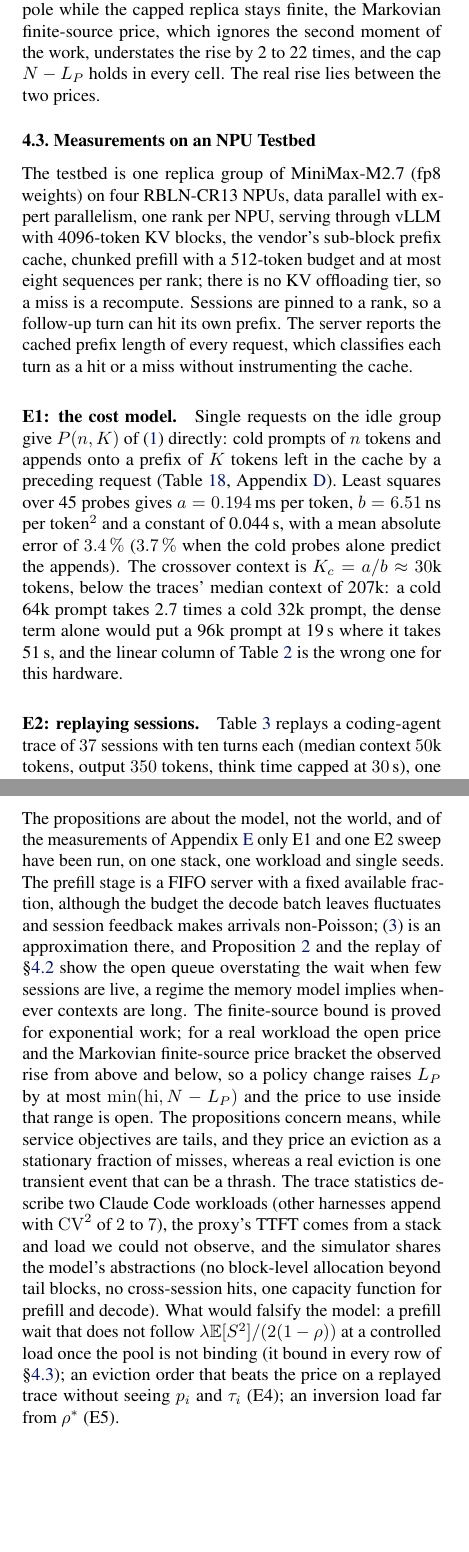
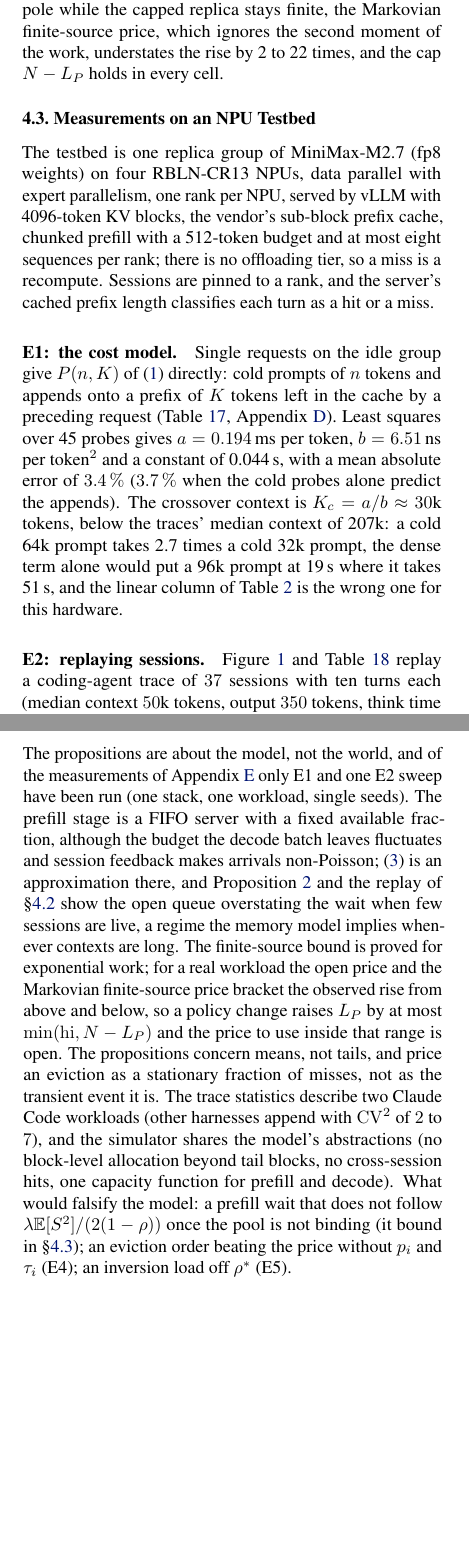
Before and after one commit to servingQ/serving-queue-theory, a LaTeX paper (paper/main.tex, which reads paper/simulation.tex): two parts of the columns of pages 7 and 8 of 16 before the commit and two parts of the columns of pages 7 and 8 of 17 after it, joined at a grey line, cut so that both start at the same text, the shorter picture padded with empty space. Compiled offline with pdfLaTeX.

Commit message:
v0.11: E2 figure in §4.3, E2 table and E1 figure in App. E; main text fits eight pages
Co-Authored-By: Claude Fable 5.1 <noreply@anthropic.com>

```diff
--- a/paper/main.tex
+++ b/paper/main.tex
@@ -763,4 +763,3 @@ first prompts and rare misses, not by the appends, as the replay of
 
 \subsection{Measurements on an NPU Testbed}\label{sec:exp-testbed}
 
-\input{exp/tab-e2}
@@ -767,13 +775,13 @@ first prompts and rare misses, not by the appends, as the replay of
+\label{fig:e2}
+\end{figure*}
 
 The testbed is one replica group of MiniMax-M2.7 (fp8 weights) on four
 RBLN-CR13 NPUs, data parallel with expert parallelism, one rank per
-NPU, serving through vLLM with 4096-token KV blocks, the vendor's
-sub-block prefix cache, chunked prefill with a 512-token budget and at
-most eight sequences per rank; there is no KV offloading tier, so a
-miss is a recompute. Sessions are pinned to a rank, so a follow-up turn
-can hit its own prefix. The server reports the cached prefix length of
-every request, which classifies each turn as a hit or a miss without
-instrumenting the cache.
+NPU, served by vLLM with 4096-token KV blocks, the vendor's sub-block
+prefix cache, chunked prefill with a 512-token budget and at most eight
+sequences per rank; there is no offloading tier, so a miss is a
+recompute. Sessions are pinned to a rank, and the server's cached
+prefix length classifies each turn as a hit or a miss.
 
 \paragraph{E1: the cost model.} Single requests on the idle group give
 $P(n,K)$ of~\eqref{eq:prefill} directly: cold prompts of $n$ tokens and
@@ -790,7 +798,8 @@ prompt at \eOneColdMaxLinear\,s where it takes \eOneColdMaxTtft\,s,
 and the linear column of Table~\ref{tab:cv2} is the wrong one for
 this hardware.
 
-\paragraph{E2: replaying sessions.} Table~\ref{tab:e2} replays a
+\paragraph{E2: replaying sessions.} Figure~\ref{fig:e2} and
+Table~\ref{tab:e2} replay a
 coding-agent trace of $37$ sessions with ten turns each (median context
 $50$k tokens, output $350$ tokens, think time capped at $30$\,s),
 one session every $20$\,s, with the admission cap of
@@ -849,3 +852,6 @@ scheduling with prefix reuse NP-hard.
+approximation ratios (the spirit of Proposition~\ref{prop:blind}(i)),
+and \citet{dexter2025prefix} prove scheduling with prefix reuse
+NP-hard.
 
 Among systems, ThunderAgent \citep{thunderagent} and InferCept
 \citep{infercept} manage the KV of programs paused on external calls
@@ -873,7 +879,7 @@ the term our price keeps.
 
 The propositions are about the model, not the world, and of the
 measurements of Appendix~\ref{app:design} only E1 and one E2 sweep
-have been run, on one stack, one workload and single seeds. The prefill
+have been run (one stack, one workload, single seeds). The prefill
 stage is a FIFO server with a fixed available fraction, although the
 budget the decode batch leaves fluctuates and session feedback makes
 arrivals non-Poisson; \eqref{eq:pk} is an approximation there, and
@@ -884,20 +890,17 @@ finite-source bound is proved for exponential work; for a real
 workload the open price and the Markovian finite-source price bracket
 the observed rise from above and below, so a policy change raises
 $L_P$ by at most $\min(\mathrm{hi},N-L_P)$ and the price to use inside
-that range is open. The propositions concern means, while service
-objectives are tails, and they price an eviction as a stationary
-fraction of misses, whereas a real eviction is one transient event that
-can be a thrash. The trace statistics describe
+that range is open. The propositions concern means, not tails, and price an eviction as a
+stationary fraction of misses, not as the transient event it is. The trace statistics describe
 two Claude Code workloads (other harnesses append with
-$\mathrm{CV}^2$ of $2$ to $7$), the proxy's TTFT comes from a stack and
-load we could not observe, and the simulator shares the model's
+$\mathrm{CV}^2$ of $2$ to $7$), and the simulator shares the model's
 abstractions (no block-level allocation beyond tail blocks, no
 cross-session hits, one capacity function for prefill and decode).
 What would falsify the model: a prefill wait that does not follow
-$\lambda\E[S^2]/(2(1-\rho))$ at a controlled load once the pool is
-not binding (it bound in every row of \S\ref{sec:exp-testbed}); an
-eviction order that beats the price on a replayed trace without seeing
-$p_i$ and $\tau_i$ (E4); an inversion load far from $\rho^*$ (E5).
+$\lambda\E[S^2]/(2(1-\rho))$ once the pool is not binding (it bound
+in \S\ref{sec:exp-testbed}); an eviction order beating the
+price without $p_i$ and $\tau_i$ (E4); an inversion load off $\rho^*$
+(E5).
 
 \section*{Impact Statement}
 This work provides analytical tools for capacity planning and scheduling
--- a/paper/simulation.tex
+++ b/paper/simulation.tex
@@ -65,4 +65,4 @@ at the higher rate and $\delta\ge3\,\%$ the added work puts the open
 queue past its pole while the capped replica stays finite, the Markovian finite-source price, which
 ignores the second moment of the work, understates the rise by
 \simPriceFiniteRatioMin{} to \simPriceFiniteRatioMax{} times, and the
-cap $N-L_P$ holds in \simPriceCapHolds{} cell. The real rise lies between the two prices.
+cap $N-L_P$ holds in \simPriceCapHolds{} cell.
```
Also changed, not shown: Makefile, paper/exp/fig-e1.pdf, paper/exp/fig-e2.pdf, paper/main.tex (41 more changed lines), 1 other file.
